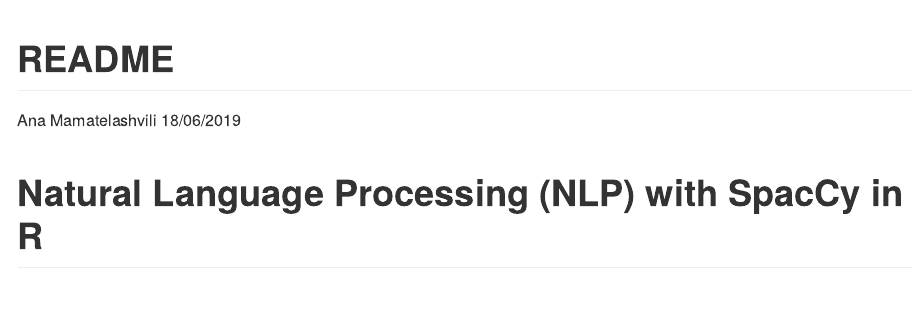
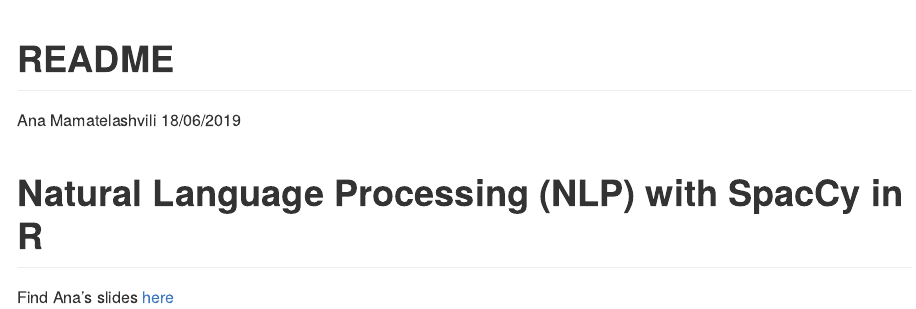
Before and after one commit to R-LadiesMelbourne/2019-06-18-NLP-with-SpaCy-in-R, an R Markdown document (README.Rmd): the page in a window 1100 px wide, from its top. The pictures show the output file README.md that the author committed with the source, drawn offline in the style of GitHub.

Commit message:
updating slides link

````diff
--- a/README.Rmd
+++ b/README.Rmd
@@ -10,3 +10,5 @@
 ```
 
 # Natural Language Processing (NLP) with SpacCy in R
+
+Find Ana's slides [here](https://github.com/anamamatelashvili/spacyR_talk_code)
````
Also changed, not shown: README.md.
